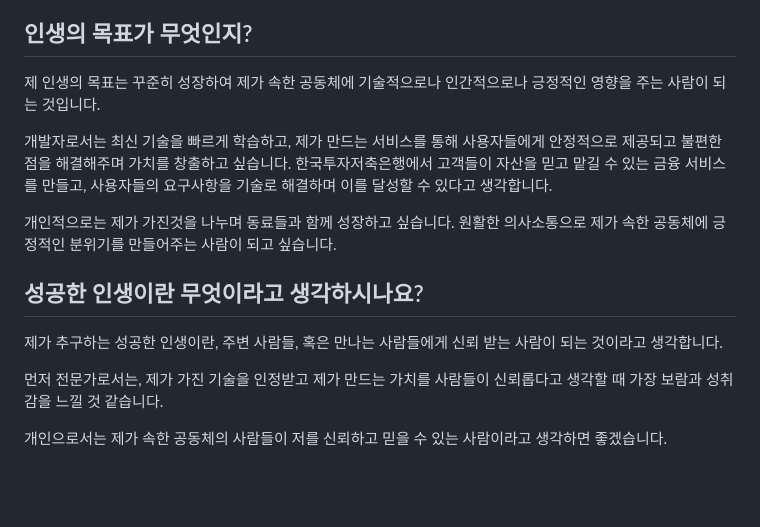
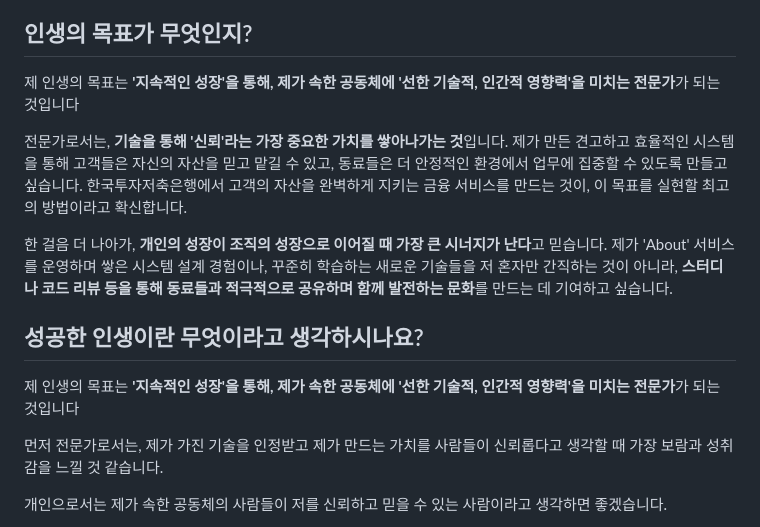
Before and after one commit to beming-dev/beming-dev.github.io, a Markdown page: src/blog/한국투자 저축은행.md, the part around the change. GitHub-like rendering; blank space fills up the shorter version.

Commit message:
vault backup: 2025-09-29 23:59:07

```diff
--- a/src/blog/한국투자 저축은행.md
+++ b/src/blog/한국투자 저축은행.md
@@ -278,15 +278,14 @@ Key뱅크 앱은 전반적으로, 불필요한 기능 없이 깔끔하고 사용
 
 ## 인생의 목표가 무엇인지?
 
-제 인생의 목표는 꾸준히 성장하여 제가 속한 공동체에 기술적으로나 인간적으로나 긍정적인 영향을 주는 사람이 되는 것입니다.
+제 인생의 목표는 **'지속적인 성장'을 통해, 제가 속한 공동체에 '선한 기술적, 인간적 영향력'을 미치는 전문가**가 되는 것입니다
 
-개발자로서는 최신 기술을 빠르게 학습하고, 제가 만드는 서비스를 통해 사용자들에게 안정적으로 제공되고 불편한 점을 해결해주며 가치를 창출하고 싶습니다. 한국투자저축은행에서 고객들이 자산을 믿고 맡길 수 있는 금융 서비스를 만들고, 사용자들의 요구사항을 기술로 해결하며 이를 달성할 수 있다고 생각합니다.
+전문가로서는, **기술을 통해 '신뢰'라는 가장 중요한 가치를 쌓아나가는 것**입니다. 제가 만든 견고하고 효율적인 시스템을 통해 고객들은 자신의 자산을 믿고 맡길 수 있고, 동료들은 더 안정적인 환경에서 업무에 집중할 수 있도록 만들고 싶습니다. 한국투자저축은행에서 고객의 자산을 완벽하게 지키는 금융 서비스를 만드는 것이, 이 목표를 실현할 최고의 방법이라고 확신합니다.
 
-개인적으로는 제가 가진것을 나누며 동료들과 함께 성장하고 싶습니다. 원활한 의사소통으로 제가 속한 공동체에 긍정적인 분위기를 만들어주는 사람이 되고 싶습니다.
+한 걸음 더 나아가, **개인의 성장이 조직의 성장으로 이어질 때 가장 큰 시너지가 난다**고 믿습니다. 제가 'About' 서비스를 운영하며 쌓은 시스템 설계 경험이나, 꾸준히 학습하는 새로운 기술들을 저 혼자만 간직하는 것이 아니라, **스터디나 코드 리뷰 등을 통해 동료들과 적극적으로 공유하며 함께 발전하는 문화**를 만드는 데 기여하고 싶습니다.
 
 ## 성공한 인생이란 무엇이라고 생각하시나요?
-
-제가 추구하는 성공한 인생이란, 주변 사람들, 혹은 만나는 사람들에게 신뢰 받는 사람이 되는 것이라고 생각합니다.
+제 인생의 목표는 **'지속적인 성장'을 통해, 제가 속한 공동체에 '선한 기술적, 인간적 영향력'을 미치는 전문가**가 되는 것입니다
 
 먼저 전문가로서는, 제가 가진 기술을 인정받고 제가 만드는 가치를 사람들이 신뢰롭다고 생각할 때  가장 보람과 성취감을 느낄 것 같습니다.
 
```
